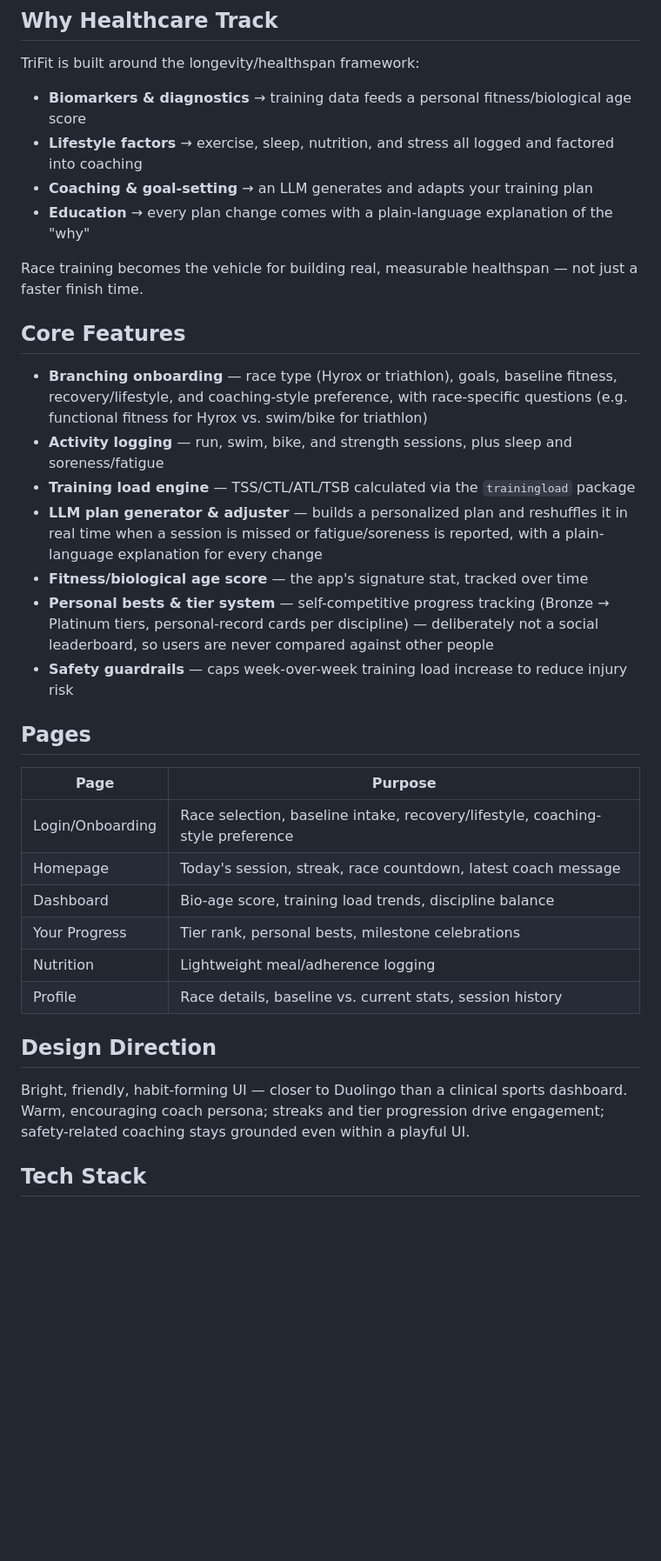
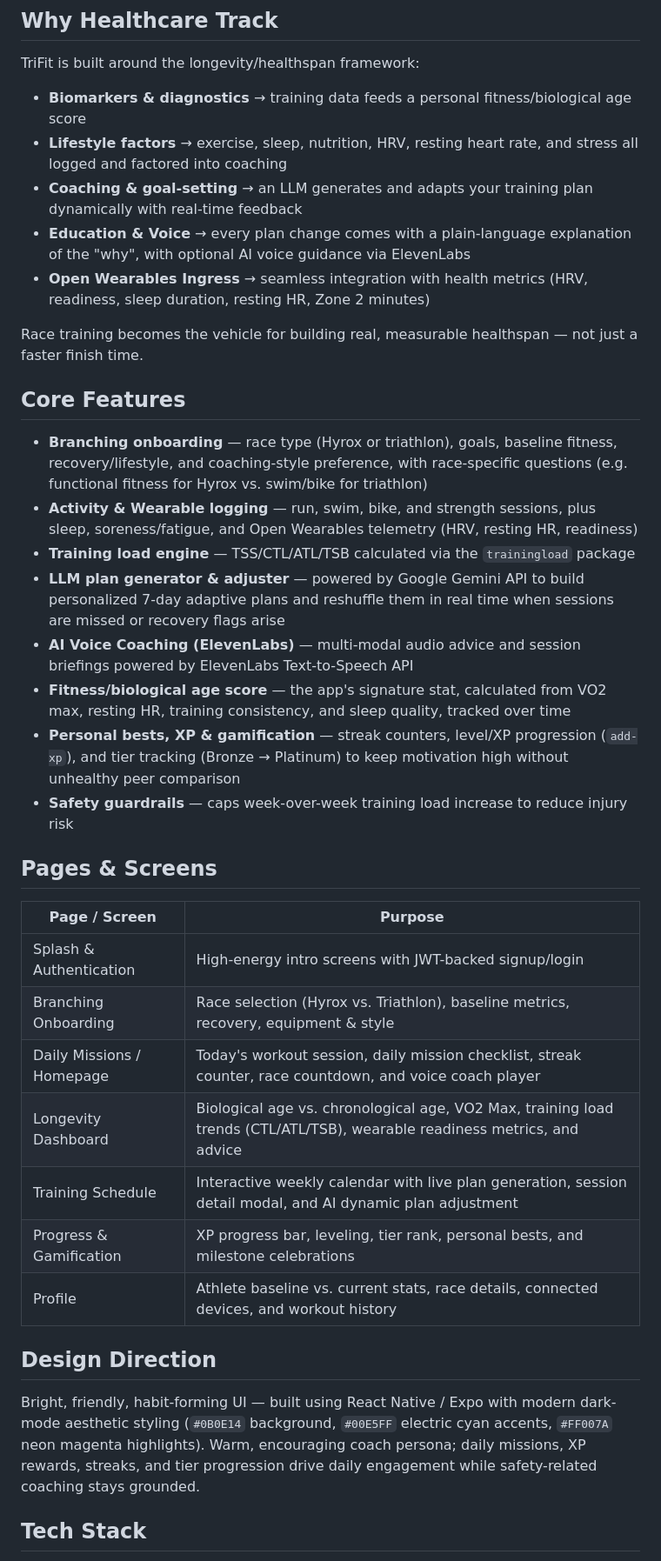
Before and after one commit to Aarush49/HackRice-TriFit, a Markdown page: README.md, the part around one of its changes. Shown at 87% size. Drawn GitHub-style; blank space fills up the shorter version.

```diff
--- a/README.md
+++ b/README.md
@@ -13,36 +13,39 @@ Private coaching for endurance racing costs $150-400/month. Self-coached athlete
 TriFit is built around the longevity/healthspan framework:
 
 - **Biomarkers & diagnostics** → training data feeds a personal fitness/biological age score
-- **Lifestyle factors** → exercise, sleep, nutrition, and stress all logged and factored into coaching
-- **Coaching & goal-setting** → an LLM generates and adapts your training plan
-- **Education** → every plan change comes with a plain-language explanation of the "why"
+- **Lifestyle factors** → exercise, sleep, nutrition, HRV, resting heart rate, and stress all logged and factored into coaching
+- **Coaching & goal-setting** → an LLM generates and adapts your training plan dynamically with real-time feedback
+- **Education & Voice** → every plan change comes with a plain-language explanation of the "why", with optional AI voice guidance via ElevenLabs
+- **Open Wearables Ingress** → seamless integration with health metrics (HRV, readiness, sleep duration, resting HR, Zone 2 minutes)
 
 Race training becomes the vehicle for building real, measurable healthspan — not just a faster finish time.
 
 ## Core Features
 
 - **Branching onboarding** — race type (Hyrox or triathlon), goals, baseline fitness, recovery/lifestyle, and coaching-style preference, with race-specific questions (e.g. functional fitness for Hyrox vs. swim/bike for triathlon)
-- **Activity logging** — run, swim, bike, and strength sessions, plus sleep and soreness/fatigue
+- **Activity & Wearable logging** — run, swim, bike, and strength sessions, plus sleep, soreness/fatigue, and Open Wearables telemetry (HRV, resting HR, readiness)
 - **Training load engine** — TSS/CTL/ATL/TSB calculated via the `trainingload` package
-- **LLM plan generator & adjuster** — builds a personalized plan and reshuffles it in real time when a session is missed or fatigue/soreness is reported, with a plain-language explanation for every change
-- **Fitness/biological age score** — the app's signature stat, tracked over time
-- **Personal bests & tier system** — self-competitive progress tracking (Bronze → Platinum tiers, personal-record cards per discipline) — deliberately not a social leaderboard, so users are never compared against other people
+- **LLM plan generator & adjuster** — powered by Google Gemini API to build personalized 7-day adaptive plans and reshuffle them in real time when sessions are missed or recovery flags arise
+- **AI Voice Coaching (ElevenLabs)** — multi-modal audio advice and session briefings powered by ElevenLabs Text-to-Speech API
+- **Fitness/biological age score** — the app's signature stat, calculated from VO2 max, resting HR, training consistency, and sleep quality, tracked over time
+- **Personal bests, XP & gamification** — streak counters, level/XP progression (`add-xp`), and tier tracking (Bronze → Platinum) to keep motivation high without unhealthy peer comparison
 - **Safety guardrails** — caps week-over-week training load increase to reduce injury risk
 
-## Pages
+## Pages & Screens
 
-| Page | Purpose |
+| Page / Screen | Purpose |
 |---|---|
-| Login/Onboarding | Race selection, baseline intake, recovery/lifestyle, coaching-style preference |
-| Homepage | Today's session, streak, race countdown, latest coach message |
-| Dashboard | Bio-age score, training load trends, discipline balance |
-| Your Progress | Tier rank, personal bests, milestone celebrations |
-| Nutrition | Lightweight meal/adherence logging |
-| Profile | Race details, baseline vs. current stats, session history |
+| Splash & Authentication | High-energy intro screens with JWT-backed signup/login |
+| Branching Onboarding | Race selection (Hyrox vs. Triathlon), baseline metrics, recovery, equipment & style |
+| Daily Missions / Homepage | Today's workout session, daily mission checklist, streak counter, race countdown, and voice coach player |
+| Longevity Dashboard | Biological age vs. chronological age, VO2 Max, training load trends (CTL/ATL/TSB), wearable readiness metrics, and advice |
+| Training Schedule | Interactive weekly calendar with live plan generation, session detail modal, and AI dynamic plan adjustment |
+| Progress & Gamification | XP progress bar, leveling, tier rank, personal bests, and milestone celebrations |
+| Profile | Athlete baseline vs. current stats, race details, connected devices, and workout history |
 
 ## Design Direction
 
-Bright, friendly, habit-forming UI — closer to Duolingo than a clinical sports dashboard. Warm, encouraging coach persona; streaks and tier progression drive engagement; safety-related coaching stays grounded even within a playful UI.
+Bright, friendly, habit-forming UI — built using React Native / Expo with modern dark-mode aesthetic styling (`#0B0E14` background, `#00E5FF` electric cyan accents, `#FF007A` neon magenta highlights). Warm, encouraging coach persona; daily missions, XP rewards, streaks, and tier progression drive daily engagement while safety-related coaching stays grounded.
 
 ## Tech Stack
 
```
Also changed, not shown: other parts of README.md (+35 -6 lines).
